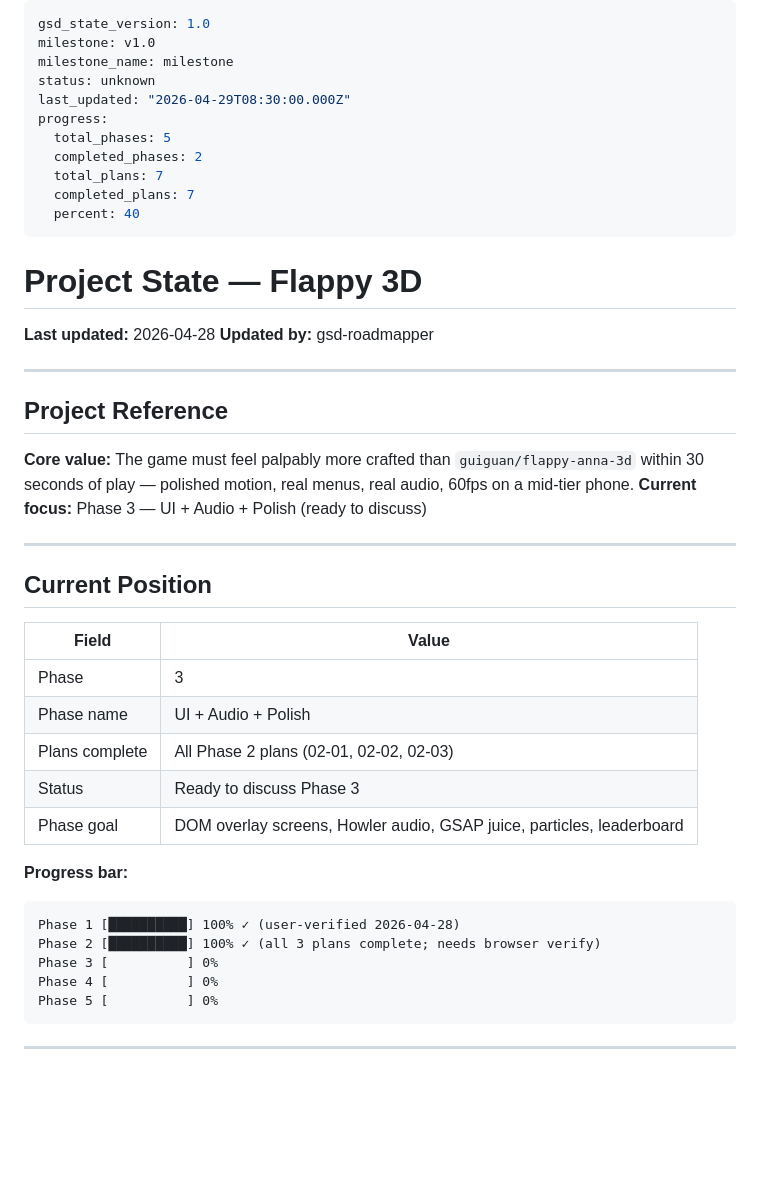
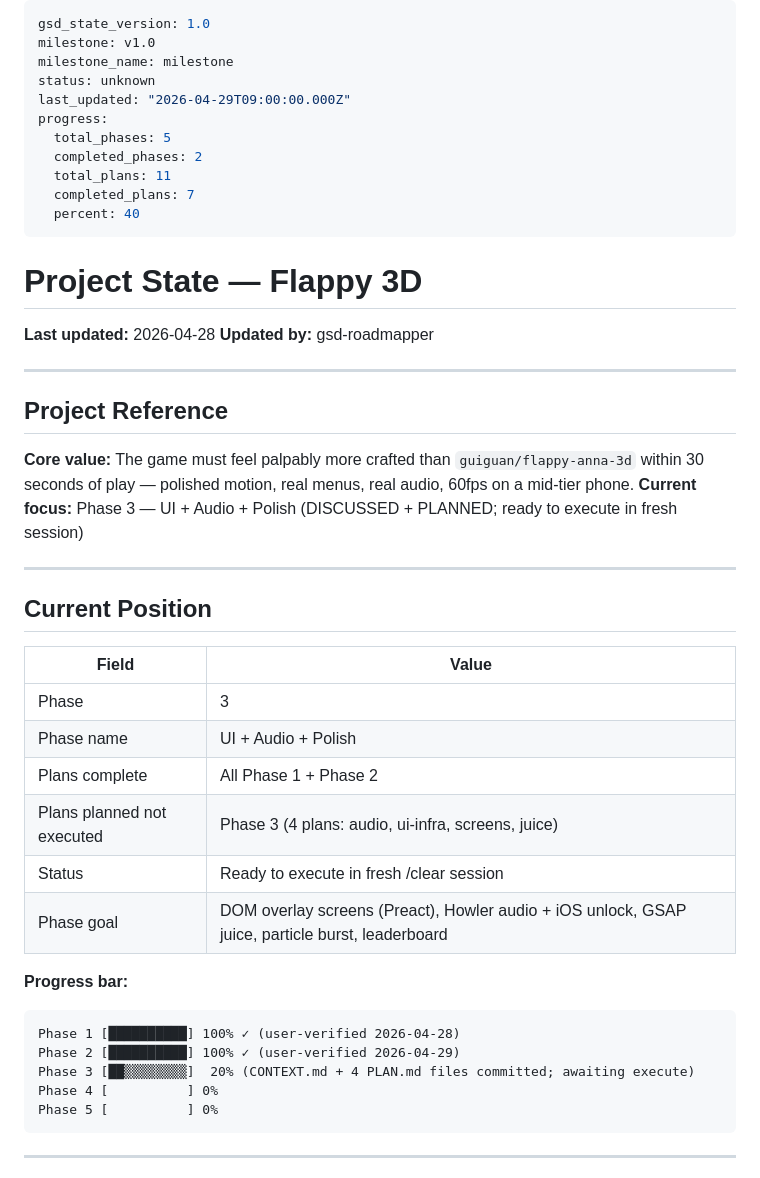
Before and after one commit to matwming/flappy-3d, a Markdown page: .planning/STATE.md, the part around one of its changes. Rendered like a GitHub page; blank space fills up the shorter version.

````diff
--- a/.planning/STATE.md
+++ b/.planning/STATE.md
@@ -3,11 +3,11 @@ gsd_state_version: 1.0
 milestone: v1.0
 milestone_name: milestone
 status: unknown
-last_updated: "2026-04-29T08:30:00.000Z"
+last_updated: "2026-04-29T09:00:00.000Z"
 progress:
   total_phases: 5
   completed_phases: 2
-  total_plans: 7
+  total_plans: 11
   completed_plans: 7
   percent: 40
 ---
@@ -22,7 +22,7 @@ progress:
 ## Project Reference
 
 **Core value:** The game must feel palpably more crafted than `guiguan/flappy-anna-3d` within 30 seconds of play — polished motion, real menus, real audio, 60fps on a mid-tier phone.
-**Current focus:** Phase 3 — UI + Audio + Polish (ready to discuss)
+**Current focus:** Phase 3 — UI + Audio + Polish (DISCUSSED + PLANNED; ready to execute in fresh session)
 
 ---
 
@@ -32,16 +32,17 @@ progress:
 |-------|-------|
 | Phase | 3 |
 | Phase name | UI + Audio + Polish |
-| Plans complete | All Phase 2 plans (02-01, 02-02, 02-03) |
-| Status | Ready to discuss Phase 3 |
-| Phase goal | DOM overlay screens, Howler audio, GSAP juice, particles, leaderboard |
+| Plans complete | All Phase 1 + Phase 2 |
+| Plans planned not executed | Phase 3 (4 plans: audio, ui-infra, screens, juice) |
+| Status | Ready to execute in fresh /clear session |
+| Phase goal | DOM overlay screens (Preact), Howler audio + iOS unlock, GSAP juice, particle burst, leaderboard |
 
 **Progress bar:**
 
 ```
 Phase 1 [██████████] 100% ✓ (user-verified 2026-04-28)
-Phase 2 [██████████] 100% ✓ (all 3 plans complete; needs browser verify)
-Phase 3 [          ] 0%
+Phase 2 [██████████] 100% ✓ (user-verified 2026-04-29)
+Phase 3 [██▒▒▒▒▒▒▒▒]  20% (CONTEXT.md + 4 PLAN.md files committed; awaiting execute)
 Phase 4 [          ] 0%
 Phase 5 [          ] 0%
 ```
````
Also changed, not shown: other parts of .planning/STATE.md (+24 -14 lines).
